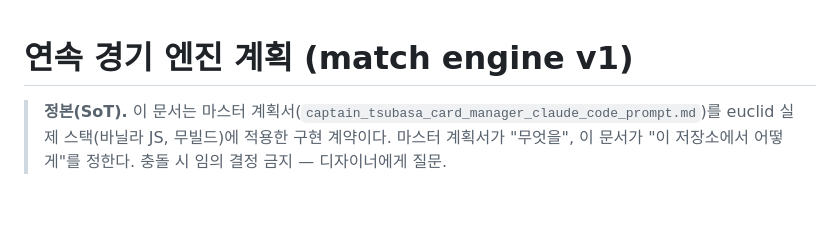
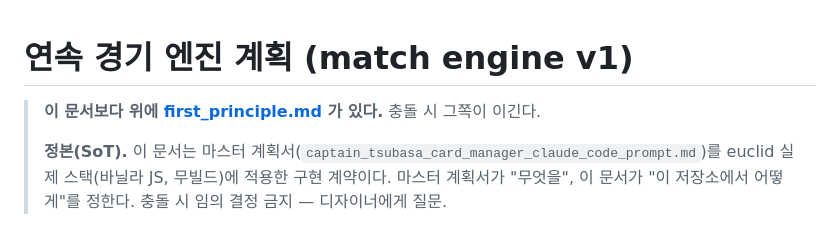
Before and after one commit to jiwonschol/euclid, a Markdown page: docs/match_engine_v1_plan.md, the part around the change. GitHub-like rendering; blank space fills up the shorter version.

```diff
--- a/docs/match_engine_v1_plan.md
+++ b/docs/match_engine_v1_plan.md
@@ -1,5 +1,7 @@
 # 연속 경기 엔진 계획 (match engine v1)
 
+> **이 문서보다 위에 [first_principle.md](first_principle.md) 가 있다.** 충돌 시 그쪽이 이긴다.
+>
 > **정본(SoT).** 이 문서는 마스터 계획서(`captain_tsubasa_card_manager_claude_code_prompt.md`)를
 > euclid 실제 스택(바닐라 JS, 무빌드)에 적용한 구현 계약이다. 마스터 계획서가 "무엇을",
 > 이 문서가 "이 저장소에서 어떻게"를 정한다. 충돌 시 임의 결정 금지 — 디자이너에게 질문.
```
Also changed, not shown: README.md (+1 -0 lines), docs/first_principle.md (added, +61 -0 lines).
